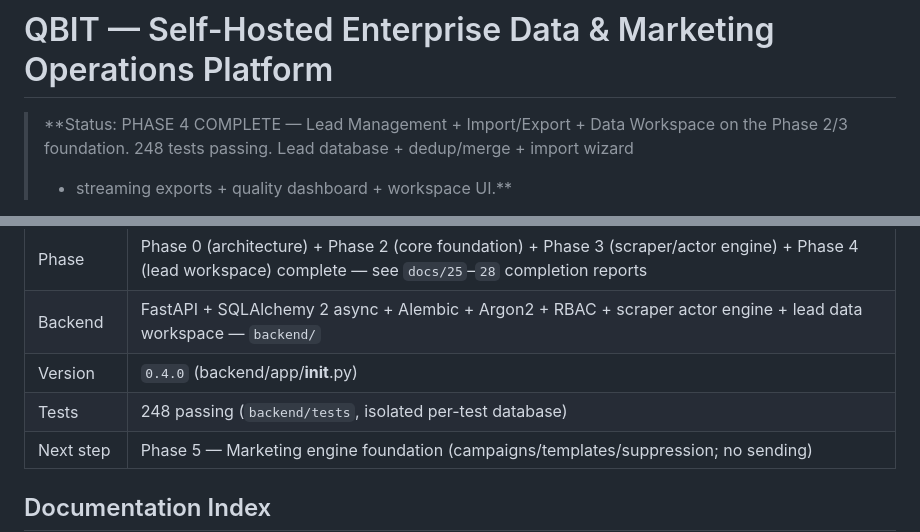
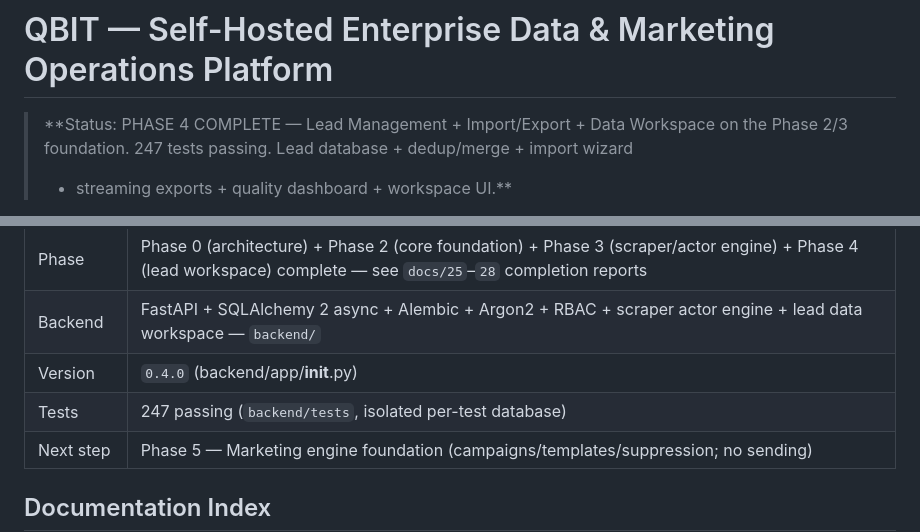
Before and after one commit to qbitconnect/Qbit-connect-repo, a Markdown page: README.md, 2 parts joined by grey strips. Drawn GitHub-style.

Commit message:
docs: correct Phase 4 test count (247)

```diff
--- a/README.md
+++ b/README.md
@@ -1,7 +1,7 @@
 # QBIT — Self-Hosted Enterprise Data & Marketing Operations Platform
 
 > **Status: PHASE 4 COMPLETE — Lead Management + Import/Export + Data Workspace on the
-> Phase 2/3 foundation. 248 tests passing. Lead database + dedup/merge + import wizard
+> Phase 2/3 foundation. 247 tests passing. Lead database + dedup/merge + import wizard
 > + streaming exports + quality dashboard + workspace UI.**
 
 QBIT is a self-hosted **admin/operations portal** — not a marketing website — for
@@ -23,7 +23,7 @@ Primary surface: **Login → Authentication → Admin Dashboard → QBIT Control
 | Phase | Phase 0 (architecture) + Phase 2 (core foundation) + Phase 3 (scraper/actor engine) + Phase 4 (lead workspace) complete — see `docs/25`–`28` completion reports |
 | Backend | FastAPI + SQLAlchemy 2 async + Alembic + Argon2 + RBAC + scraper actor engine + lead data workspace — `backend/` |
 | Version | `0.4.0` (backend/app/__init__.py) |
-| Tests | 248 passing (`backend/tests`, isolated per-test database) |
+| Tests | 247 passing (`backend/tests`, isolated per-test database) |
 | Next step | Phase 5 — Marketing engine foundation (campaigns/templates/suppression; no sending) |
 
 ## Documentation Index
```
Also changed, not shown: PHASE4_AUDIT.md (+1 -1 lines), docs/27-phase4-completion-report.md (+3 -3 lines).
